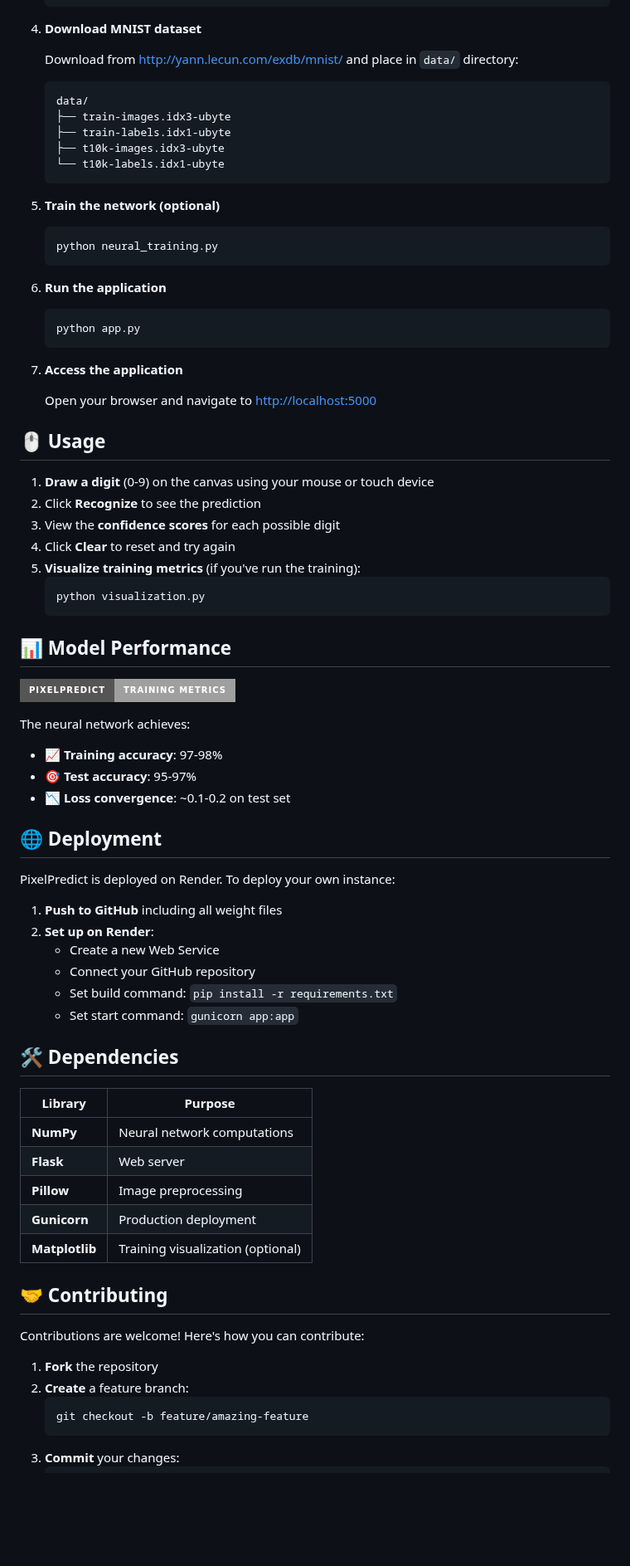
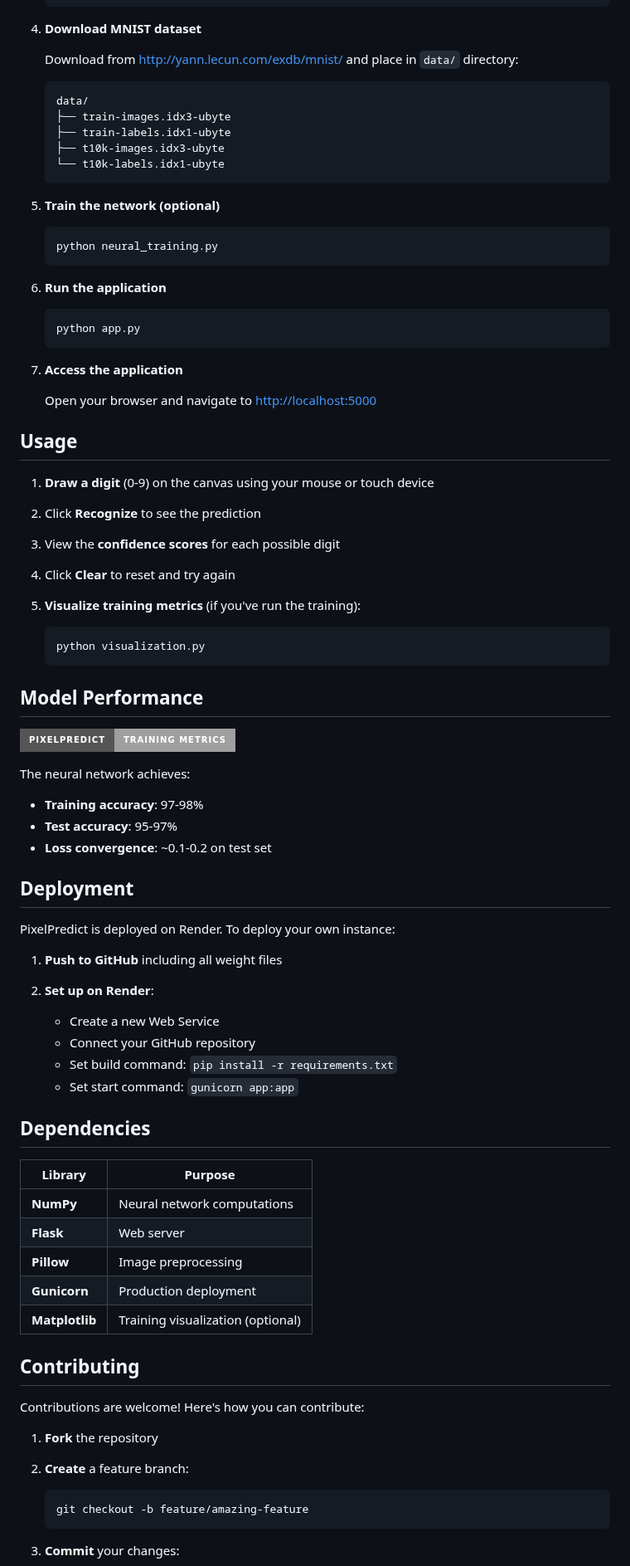
Before and after one commit to Jalpan04/PixelPredict, a Markdown page: README.md, the part around one of its changes. Shown at 83% size. Rendered like a GitHub page; badges without logos; blank space fills up the shorter version.

````diff
--- a/README.md
+++ b/README.md
@@ -106,6 +110,7 @@ PixelPredict/
 4. **Download MNIST dataset**
 
    Download from [http://yann.lecun.com/exdb/mnist/](http://yann.lecun.com/exdb/mnist/) and place in `data/` directory:
+
    ```
    data/
    ├── train-images.idx3-ubyte
@@ -115,11 +120,13 @@ PixelPredict/
    ```
 
 5. **Train the network (optional)**
+
    ```bash
    python neural_training.py
    ```
 
 6. **Run the application**
+
    ```bash
    python app.py
    ```
@@ -128,53 +135,57 @@ PixelPredict/
 
    Open your browser and navigate to [http://localhost:5000](http://localhost:5000)
 
-## 🖱️ Usage
+## Usage
 
 1. **Draw a digit** (0-9) on the canvas using your mouse or touch device
 2. Click **Recognize** to see the prediction
 3. View the **confidence scores** for each possible digit
 4. Click **Clear** to reset and try again
 5. **Visualize training metrics** (if you've run the training):
+
    ```bash
    python visualization.py
    ```
 
-## 📊 Model Performance
+## Model Performance
 
 ![Training Metrics](https://img.shields.io/badge/PixelPredict-Training_Metrics-lightgrey?style=for-the-badge)
 
 The neural network achieves:
-- 📈 **Training accuracy**: 97-98%
-- 🎯 **Test accuracy**: 95-97%
-- 📉 **Loss convergence**: ~0.1-0.2 on test set
 
-## 🌐 Deployment
+* **Training accuracy**: 97-98%
+* **Test accuracy**: 95-97%
+* **Loss convergence**: \~0.1-0.2 on test set
+
+## Deployment
 
 PixelPredict is deployed on Render. To deploy your own instance:
 
 1. **Push to GitHub** including all weight files
 2. **Set up on Render**:
-   - Create a new Web Service
-   - Connect your GitHub repository
-   - Set build command: `pip install -r requirements.txt`
-   - Set start command: `gunicorn app:app`
 
-## 🛠️ Dependencies
+   * Create a new Web Service
+   * Connect your GitHub repository
+   * Set build command: `pip install -r requirements.txt`
+   * Set start command: `gunicorn app:app`
 
-| Library       | Purpose                              |
-|---------------|--------------------------------------|
-| **NumPy**     | Neural network computations          |
-| **Flask**     | Web server                           |
-| **Pillow**    | Image preprocessing                  |
-| **Gunicorn**  | Production deployment                |
-| **Matplotlib**| Training visualization (optional)    |
+## Dependencies
 
-## 🤝 Contributing
+| Library        | Purpose                           |
+| -------------- | --------------------------------- |
+| **NumPy**      | Neural network computations       |
+| **Flask**      | Web server                        |
+| **Pillow**     | Image preprocessing               |
+| **Gunicorn**   | Production deployment             |
+| **Matplotlib** | Training visualization (optional) |
+
+## Contributing
 
 Contributions are welcome! Here's how you can contribute:
 
 1. **Fork** the repository
 2. **Create** a feature branch:
+
    ```bash
    git checkout -b feature/amazing-feature
    ```
````
Also changed, not shown: other parts of README.md (+48 -44 lines).
